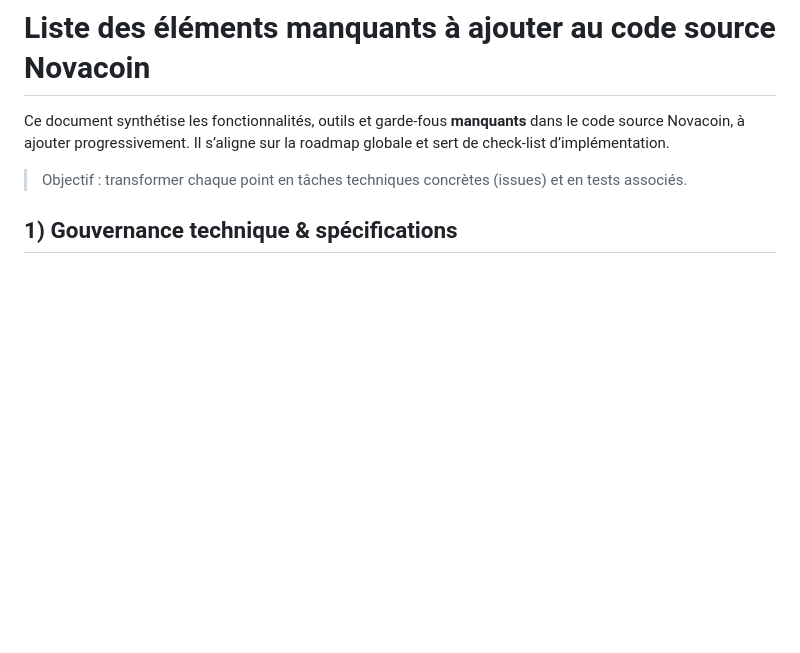
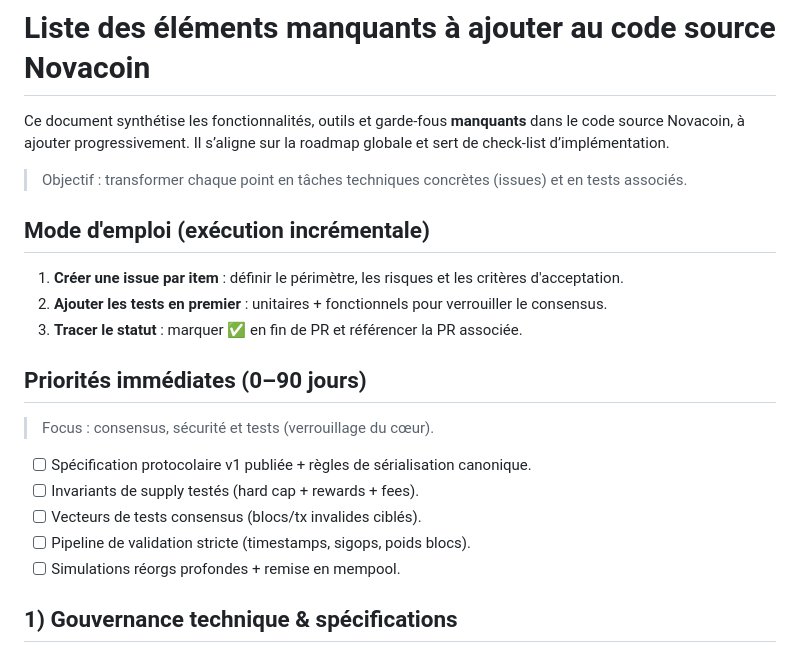
Before and after one commit to jeffreyalthot/Novacoin, a Markdown page: docs/roadmap-missing.md, the part around the change. GitHub-like rendering; blank space fills up the shorter version.

```diff
--- a/docs/roadmap-missing.md
+++ b/docs/roadmap-missing.md
@@ -4,6 +4,22 @@ Ce document synthétise les fonctionnalités, outils et garde-fous **manquants**
 à ajouter progressivement. Il s’aligne sur la roadmap globale et sert de check-list d’implémentation.
 
 > Objectif : transformer chaque point en tâches techniques concrètes (issues) et en tests associés.
+
+## Mode d'emploi (exécution incrémentale)
+
+1. **Créer une issue par item** : définir le périmètre, les risques et les critères d'acceptation.
+2. **Ajouter les tests en premier** : unitaires + fonctionnels pour verrouiller le consensus.
+3. **Tracer le statut** : marquer ✅ en fin de PR et référencer la PR associée.
+
+## Priorités immédiates (0–90 jours)
+
+> Focus : consensus, sécurité et tests (verrouillage du cœur).
+
+- [ ] Spécification protocolaire v1 publiée + règles de sérialisation canonique.
+- [ ] Invariants de supply testés (hard cap + rewards + fees).
+- [ ] Vecteurs de tests consensus (blocs/tx invalides ciblés).
+- [ ] Pipeline de validation stricte (timestamps, sigops, poids blocs).
+- [ ] Simulations réorgs profondes + remise en mempool.
 
 ## 1) Gouvernance technique & spécifications
 
```
Also changed, not shown: README.md (+9 -0 lines).
